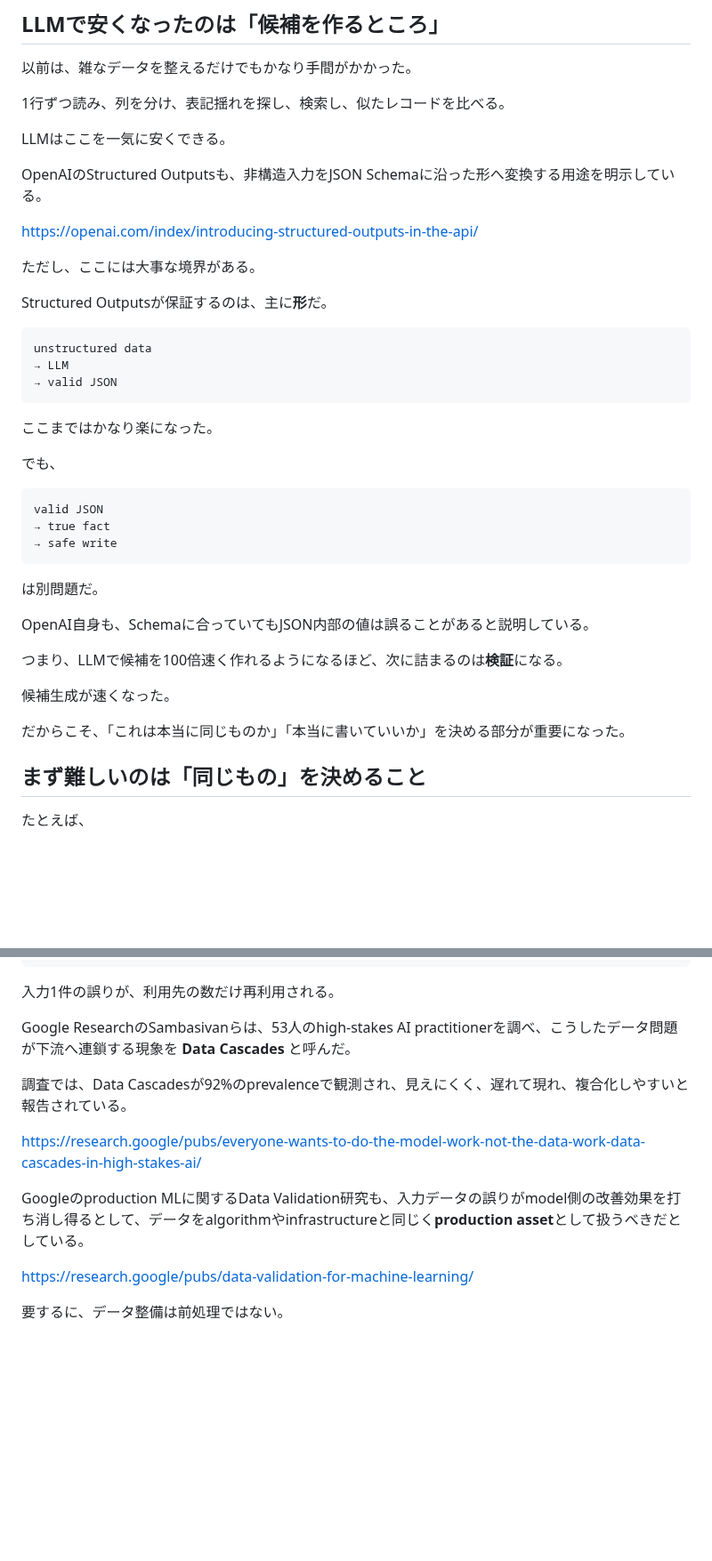
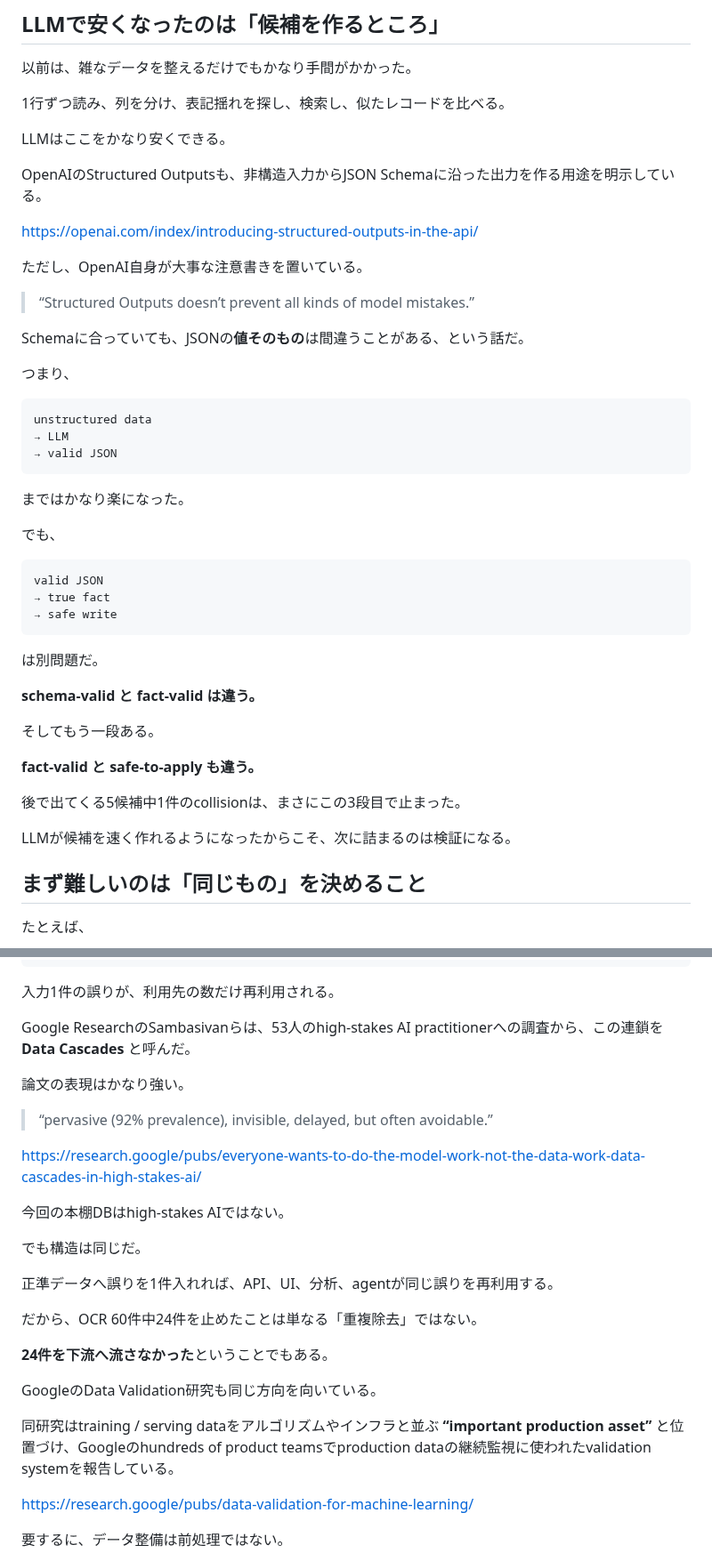
Before and after one commit to KAFKA2306/articles, a Markdown page: articles/csv-migration-dry-run-before-write.md, 2 parts joined by grey strips. Shown at 89% size. Rendered like a GitHub page; blank space fills up the shorter version.

Commit message:
docs: ground LLM data cleanup article in literature and measured evidence

````diff
--- a/articles/csv-migration-dry-run-before-write.md
+++ b/articles/csv-migration-dry-run-before-write.md
@@ -56,15 +56,19 @@ published_at: 2026-08-12 12:30
 
 1行ずつ読み、列を分け、表記揺れを探し、検索し、似たレコードを比べる。
 
-LLMはここを一気に安くできる。
+LLMはここをかなり安くできる。
 
-OpenAIのStructured Outputsも、非構造入力をJSON Schemaに沿った形へ変換する用途を明示している。
+OpenAIのStructured Outputsも、非構造入力からJSON Schemaに沿った出力を作る用途を明示している。
 
 https://openai.com/index/introducing-structured-outputs-in-the-api/
 
-ただし、ここには大事な境界がある。
+ただし、OpenAI自身が大事な注意書きを置いている。
 
-Structured Outputsが保証するのは、主に**形**だ。
+> “Structured Outputs doesn’t prevent all kinds of model mistakes.”
+
+Schemaに合っていても、JSONの**値そのもの**は間違うことがある、という話だ。
+
+つまり、
 
 ```text
 unstructured data
@@ -72,7 +76,7 @@ unstructured data
 → valid JSON
 ```
 
-ここまではかなり楽になった。
+まではかなり楽になった。
 
 でも、
 
@@ -84,13 +88,15 @@ valid JSON
 
 は別問題だ。
 
-OpenAI自身も、Schemaに合っていてもJSON内部の値は誤ることがあると説明している。
+**schema-valid と fact-valid は違う。**
 
-つまり、LLMで候補を100倍速く作れるようになるほど、次に詰まるのは**検証**になる。
+そしてもう一段ある。
 
-候補生成が速くなった。
+**fact-valid と safe-to-apply も違う。**
 
-だからこそ、「これは本当に同じものか」「本当に書いていいか」を決める部分が重要になった。
+後で出てくる5候補中1件のcollisionは、まさにこの3段目で止まった。
+
+LLMが候補を速く作れるようになったからこそ、次に詰まるのは検証になる。
 
 ## まず難しいのは「同じもの」を決めること
 
@@ -252,13 +258,27 @@ master
 
 入力1件の誤りが、利用先の数だけ再利用される。
 
-Google ResearchのSambasivanらは、53人のhigh-stakes AI practitionerを調べ、こうしたデータ問題が下流へ連鎖する現象を **Data Cascades** と呼んだ。
+Google ResearchのSambasivanらは、53人のhigh-stakes AI practitionerへの調査から、この連鎖を **Data Cascades** と呼んだ。
 
-調査では、Data Cascadesが92%のprevalenceで観測され、見えにくく、遅れて現れ、複合化しやすいと報告されている。
+論文の表現はかなり強い。
+
+> “pervasive (92% prevalence), invisible, delayed, but often avoidable.”
 
 https://research.google/pubs/everyone-wants-to-do-the-model-work-not-the-data-work-data-cascades-in-high-stakes-ai/
 
-Googleのproduction MLに関するData Validation研究も、入力データの誤りがmodel側の改善効果を打ち消し得るとして、データをalgorithmやinfrastructureと同じく**production asset**として扱うべきだとしている。
+今回の本棚DBはhigh-stakes AIではない。
+
+でも構造は同じだ。
+
+正準データへ誤りを1件入れれば、API、UI、分析、agentが同じ誤りを再利用する。
+
+だから、OCR 60件中24件を止めたことは単なる「重複除去」ではない。
+
+**24件を下流へ流さなかった**ということでもある。
+
+GoogleのData Validation研究も同じ方向を向いている。
+
+同研究はtraining / serving dataをアルゴリズムやインフラと並ぶ **“important production asset”** と位置づけ、Googleのhundreds of product teamsでproduction dataの継続監視に使われたvalidation systemを報告している。
 
 https://research.google/pubs/data-validation-for-machine-learning/
 
````
Also changed, not shown: other parts of articles/csv-migration-dry-run-before-write.md (+37 -8 lines).
